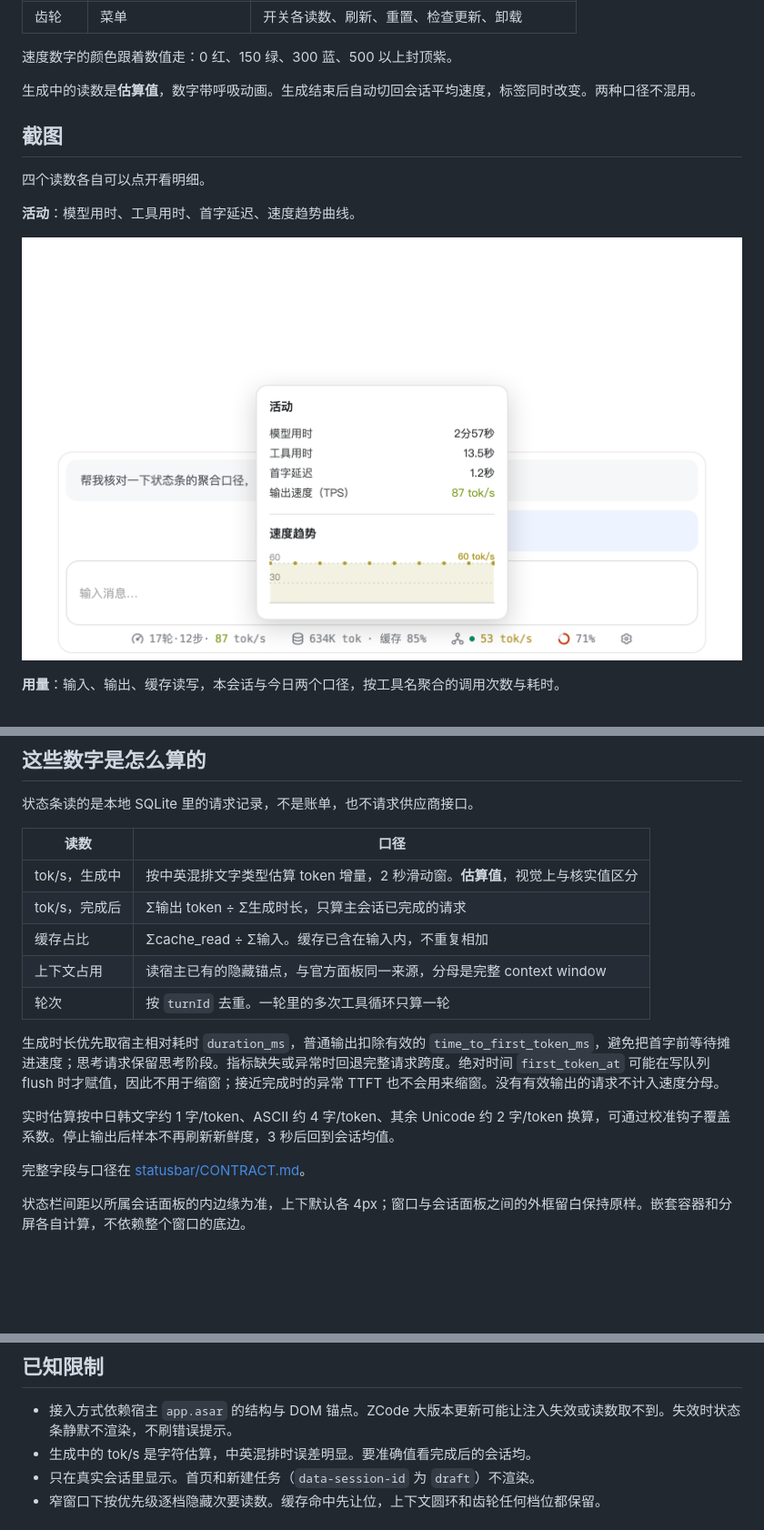
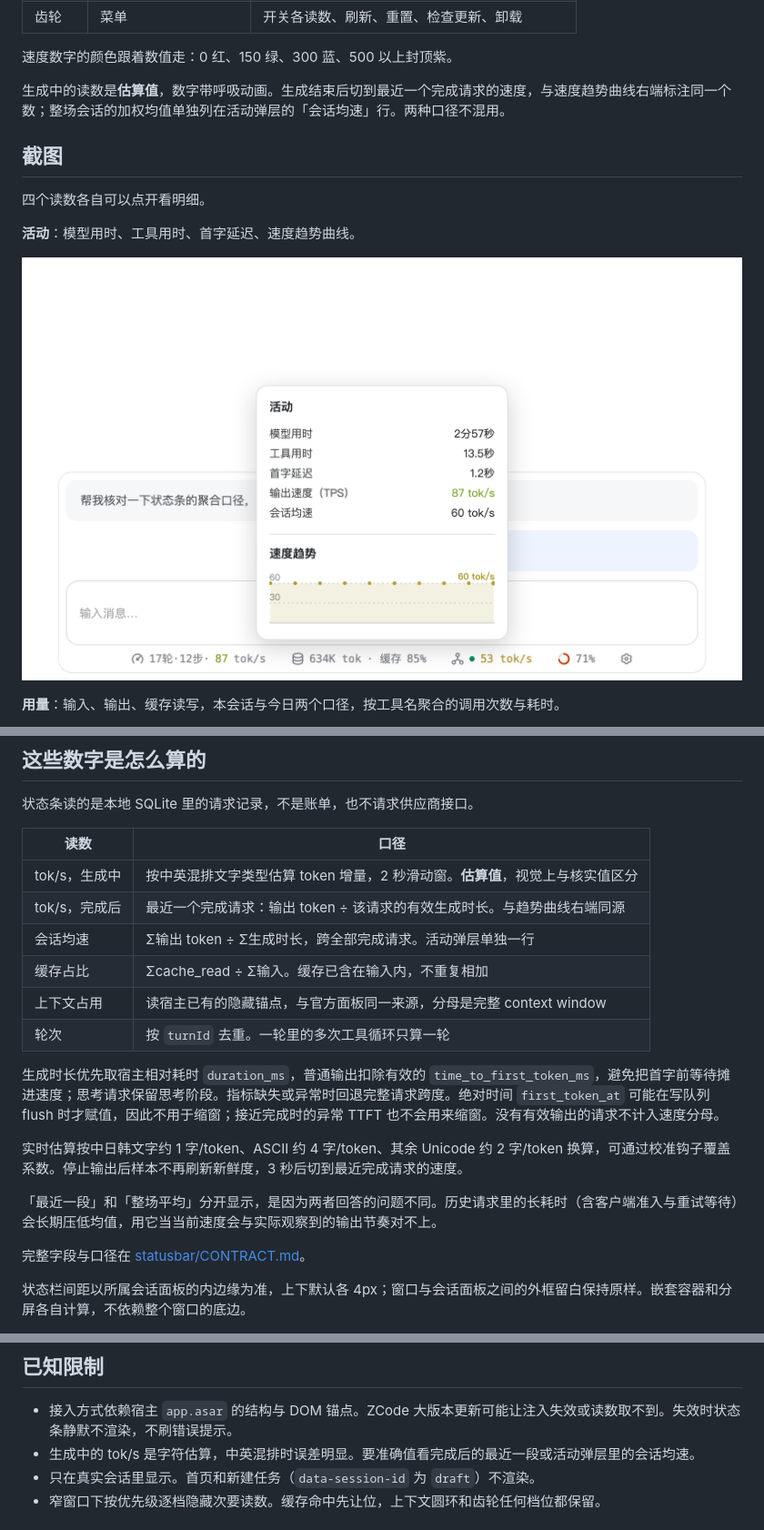
Before and after one commit to longzhuzhu/zcode-statusbar, a Markdown page: README.md, 3 parts joined by grey strips. Shown at 91% size. Drawn GitHub-style; pictures changed too: docs/screenshots/panel-activity.png; blank space fills up the shorter version.

Commit message:
docs: 速度口径说明与新截图
README 仍写「完成后切回会话平均速度」，与新行为不符。改为分别说明
最近一段与会话均速两个口径，并重跑渲染脚本更新活动弹层截图。

```diff
--- a/README.md
+++ b/README.md
@@ -30,7 +30,7 @@ ZCode 默认只在生成结束后给出 token 总数。生成过程中模型多
 
 速度数字的颜色跟着数值走：0 红、150 绿、300 蓝、500 以上封顶紫。
 
-生成中的读数是**估算值**，数字带呼吸动画。生成结束后自动切回会话平均速度，标签同时改变。两种口径不混用。
+生成中的读数是**估算值**，数字带呼吸动画。生成结束后切到最近一个完成请求的速度，与速度趋势曲线右端标注同一个数；整场会话的加权均值单独列在活动弹层的「会话均速」行。两种口径不混用。
 
 ## 截图
 
@@ -109,14 +109,17 @@ ZCode 升级会覆盖 `app.asar`，状态条消失时重跑一次 `core/install.
 | 读数 | 口径 |
 |---|---|
 | tok/s，生成中 | 按中英混排文字类型估算 token 增量，2 秒滑动窗。**估算值**，视觉上与核实值区分 |
-| tok/s，完成后 | Σ输出 token ÷ Σ生成时长，只算主会话已完成的请求 |
+| tok/s，完成后 | 最近一个完成请求：输出 token ÷ 该请求的有效生成时长。与趋势曲线右端同源 |
+| 会话均速 | Σ输出 token ÷ Σ生成时长，跨全部完成请求。活动弹层单独一行 |
 | 缓存占比 | Σcache_read ÷ Σ输入。缓存已含在输入内，不重复相加 |
 | 上下文占用 | 读宿主已有的隐藏锚点，与官方面板同一来源，分母是完整 context window |
 | 轮次 | 按 `turnId` 去重。一轮里的多次工具循环只算一轮 |
 
 生成时长优先取宿主相对耗时 `duration_ms`，普通输出扣除有效的 `time_to_first_token_ms`，避免把首字前等待摊进速度；思考请求保留思考阶段。指标缺失或异常时回退完整请求跨度。绝对时间 `first_token_at` 可能在写队列 flush 时才赋值，因此不用于缩窗；接近完成时的异常 TTFT 也不会用来缩窗。没有有效输出的请求不计入速度分母。
 
-实时估算按中日韩文字约 1 字/token、ASCII 约 4 字/token、其余 Unicode 约 2 字/token 换算，可通过校准钩子覆盖系数。停止输出后样本不再刷新新鲜度，3 秒后回到会话均值。
+实时估算按中日韩文字约 1 字/token、ASCII 约 4 字/token、其余 Unicode 约 2 字/token 换算，可通过校准钩子覆盖系数。停止输出后样本不再刷新新鲜度，3 秒后切到最近完成请求的速度。
+
+「最近一段」和「整场平均」分开显示，是因为两者回答的问题不同。历史请求里的长耗时（含客户端准入与重试等待）会长期压低均值，用它当当前速度会与实际观察到的输出节奏对不上。
 
 完整字段与口径在 [statusbar/CONTRACT.md](statusbar/CONTRACT.md)。
 
@@ -188,7 +191,7 @@ npm run test:layout                                     # 会话面板布局回
 ## 已知限制
 
 - 接入方式依赖宿主 `app.asar` 的结构与 DOM 锚点。ZCode 大版本更新可能让注入失效或读数取不到。失效时状态条静默不渲染，不刷错误提示。
-- 生成中的 tok/s 是字符估算，中英混排时误差明显。要准确值看完成后的会话均。
+- 生成中的 tok/s 是字符估算，中英混排时误差明显。要准确值看完成后的最近一段或活动弹层里的会话均速。
 - 只在真实会话里显示。首页和新建任务（`data-session-id` 为 `draft`）不渲染。
 - 窄窗口下按优先级逐档隐藏次要读数。缓存命中先让位，上下文圆环和齿轮任何档位都保留。
 
```
Also changed, not shown: docs/screenshots/bar-dark.png.
